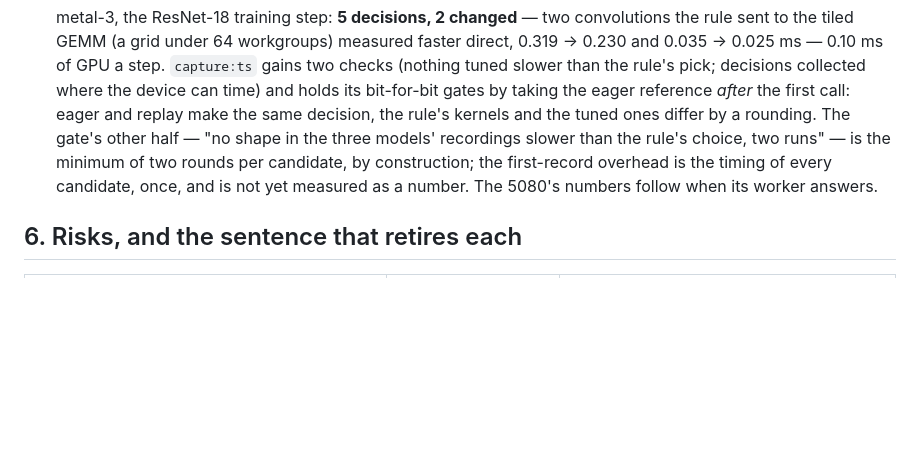
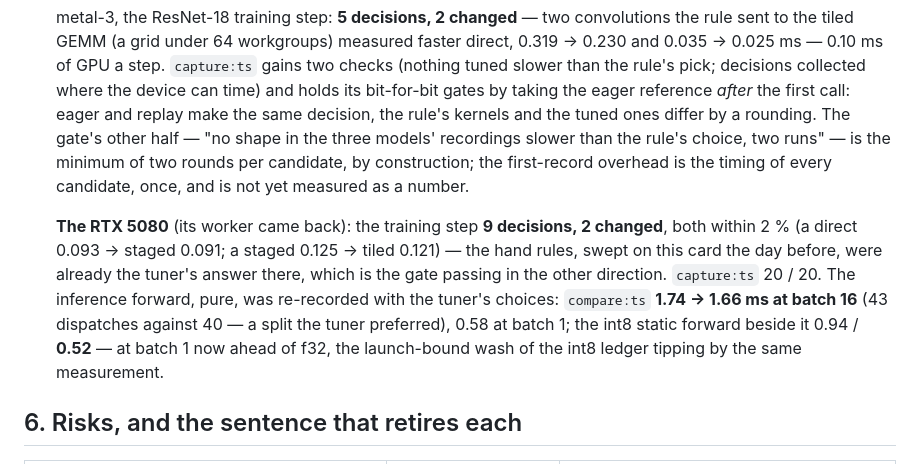
Before and after one commit to playidea-lab/borch, a Markdown page: docs/COMPILER.md, the part around the change. Rendered like a GitHub page; blank space fills up the shorter version.

Commit message:
docs: Step 5 on the 5080 — 9 decisions, 2 changed within 2 %; the tuned inference forward 1.66 ms at batch 16
Co-Authored-By: Claude Fable 5.1 <noreply@anthropic.com>
Claude-Session: https://claude.ai/code/session_01CFK1o2NkCKKi4jQampktPp

```diff
--- a/docs/COMPILER.md
+++ b/docs/COMPILER.md
@@ -415,8 +415,16 @@ hand rule; the same `compiled` name in JS and Python; the workbench fine-tune un
   tuned ones differ by a rounding. The gate's other half — "no shape in the three
   models' recordings slower than the rule's choice, two runs" — is the minimum of two
   rounds per candidate, by construction; the first-record overhead is the timing of
-  every candidate, once, and is not yet measured as a number. The 5080's numbers follow
-  when its worker answers.
+  every candidate, once, and is not yet measured as a number.
+
+  **The RTX 5080** (its worker came back): the training step **9 decisions, 2 changed**,
+  both within 2 % (a direct 0.093 → staged 0.091; a staged 0.125 → tiled 0.121) — the
+  hand rules, swept on this card the day before, were already the tuner's answer there,
+  which is the gate passing in the other direction. `capture:ts` 20 / 20. The inference
+  forward, pure, was re-recorded with the tuner's choices: `compare:ts` **1.74 → 1.66 ms
+  at batch 16** (43 dispatches against 40 — a split the tuner preferred), 0.58 at batch 1;
+  the int8 static forward beside it 0.94 / **0.52** — at batch 1 now ahead of f32, the
+  launch-bound wash of the int8 ledger tipping by the same measurement.
 
 ## 6. Risks, and the sentence that retires each
 
```
Also changed, not shown: docs/BOOK.md (+4 -0 lines).
